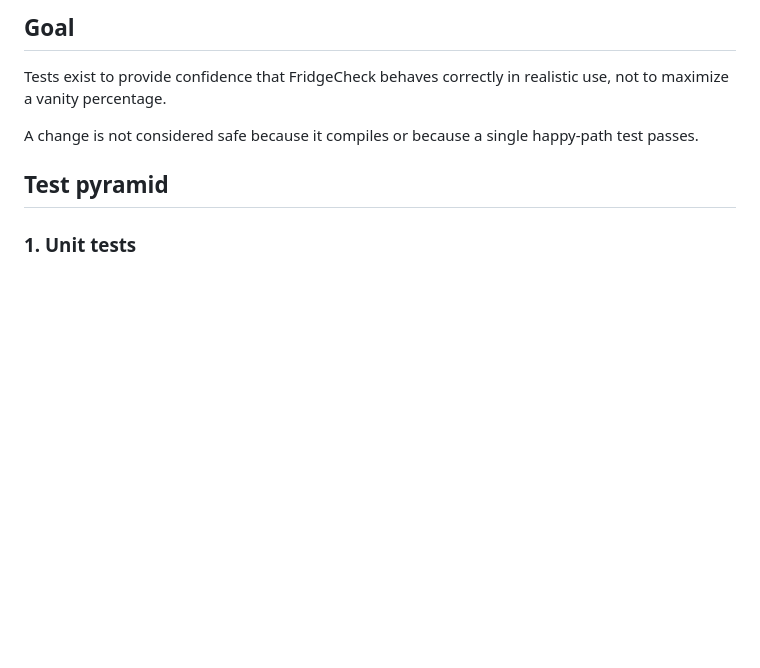
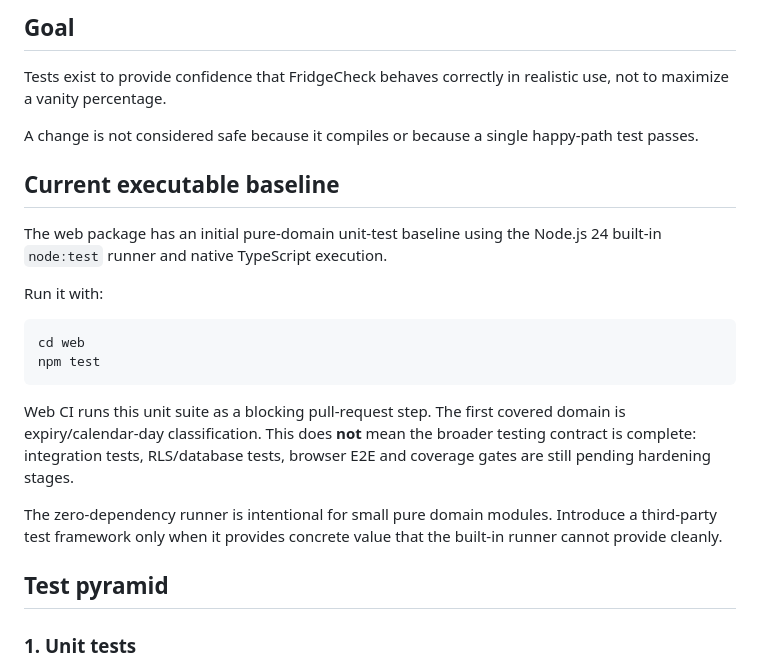
Before and after one commit to KadlecekTomas/FridgeCheck, a Markdown page: docs/TESTING.md, the part around the change. GitHub-like rendering; blank space fills up the shorter version.

Commit message:
docs: record executable unit-test baseline

````diff
--- a/docs/TESTING.md
+++ b/docs/TESTING.md
@@ -5,6 +5,21 @@
 Tests exist to provide confidence that FridgeCheck behaves correctly in realistic use, not to maximize a vanity percentage.
 
 A change is not considered safe because it compiles or because a single happy-path test passes.
+
+## Current executable baseline
+
+The web package has an initial pure-domain unit-test baseline using the Node.js 24 built-in `node:test` runner and native TypeScript execution.
+
+Run it with:
+
+```bash
+cd web
+npm test
+```
+
+Web CI runs this unit suite as a blocking pull-request step. The first covered domain is expiry/calendar-day classification. This does **not** mean the broader testing contract is complete: integration tests, RLS/database tests, browser E2E and coverage gates are still pending hardening stages.
+
+The zero-dependency runner is intentional for small pure domain modules. Introduce a third-party test framework only when it provides concrete value that the built-in runner cannot provide cleanly.
 
 ## Test pyramid
 
````
